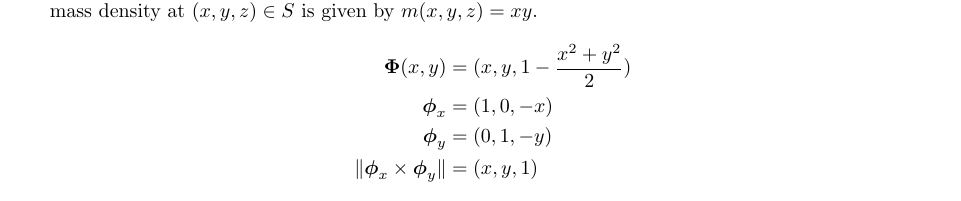
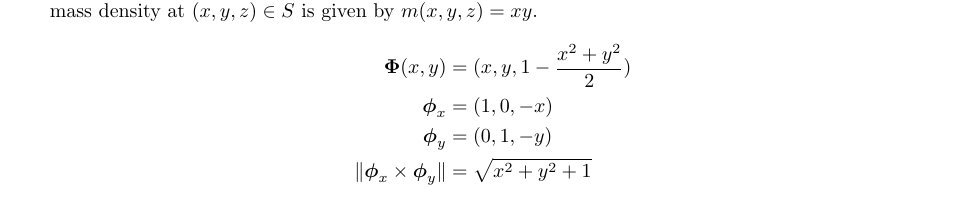
Before and after one commit to poonkeegan/school, a LaTeX document (matb42/a7.tex): part of page 8 of 8, cut so that both start at the same text. Compiled offline with pdfLaTeX.

Commit message:
Fri Mar  9 19:45:54 EST 2018

```diff
--- a/matb42/a7.tex
+++ b/matb42/a7.tex
@@ -221,7 +221,7 @@ Mar 13th 2018}
         \boldsymbol \Phi(x,y) &= (x,y,1 - \frac{x^2 + y^2}{2})\\
         \boldsymbol \phi_x &= (1,0,- x)\\
         \boldsymbol \phi_y &= (0,1,- y)\\
-        \norm{\boldsymbol \phi_x \times \boldsymbol \phi_y }&= (x,y,1) \\
+        \norm{\boldsymbol \phi_x \times \boldsymbol \phi_y }&= \sqrt{x^2 + y^2 + 1} \\
     \end{align*}
 \end{enumerate}
 \end{document}
```
Also changed, not shown: matb42/a7.pdf.
